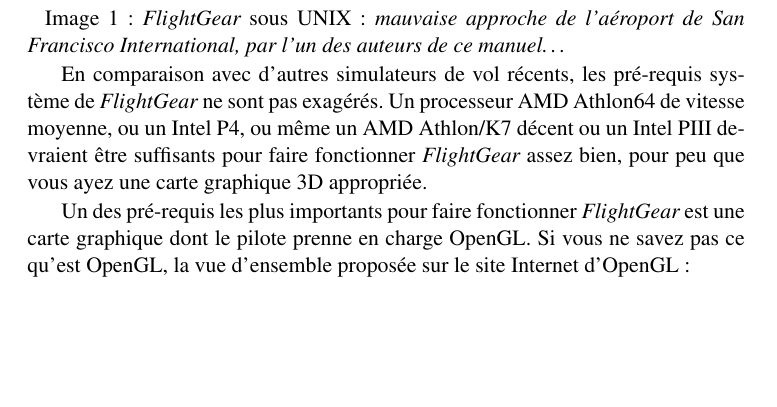
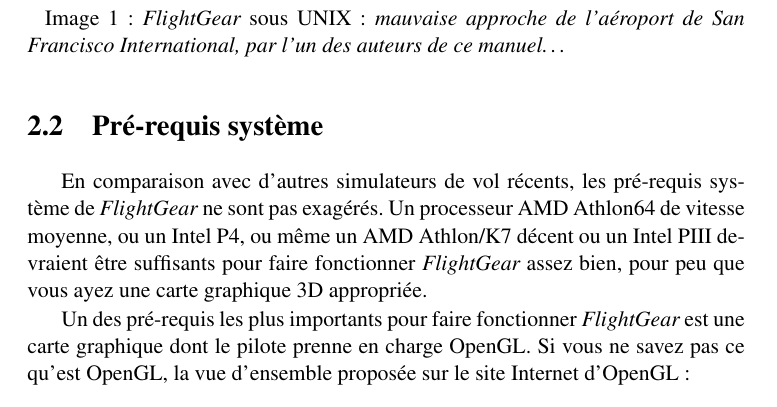
Before and after one commit to tonghuix/getstart-zh, a LaTeX thesis (source/getstart-fr.tex, which reads source/free.tex): part of page 18 of 203, cut so that both start at the same text, the shorter picture padded with empty space. Compiled offline with pdfLaTeX.

Commit message:
Wrong language tag

```diff
--- a/source/free.tex
+++ b/source/free.tex
@@ -341,7 +341,7 @@
 \iflanguage{english}{
 \section{System Requirements}\index{system requirements}
 }{}
-\iflanguage{english}{
+\iflanguage{french}{
 \section{Pr\'{e}-requis syst\`{e}me}\index{system requirements}
 }{}
 %%%%%%%%%%%%%%%%%%%%%%%%%%%%%%%%%%%%%%%%%%%%%%%%%%%%%%%%%%%%%%%%%%%%%%%%%%%%%%%%%%%%%%%%%%%%%%%
```
